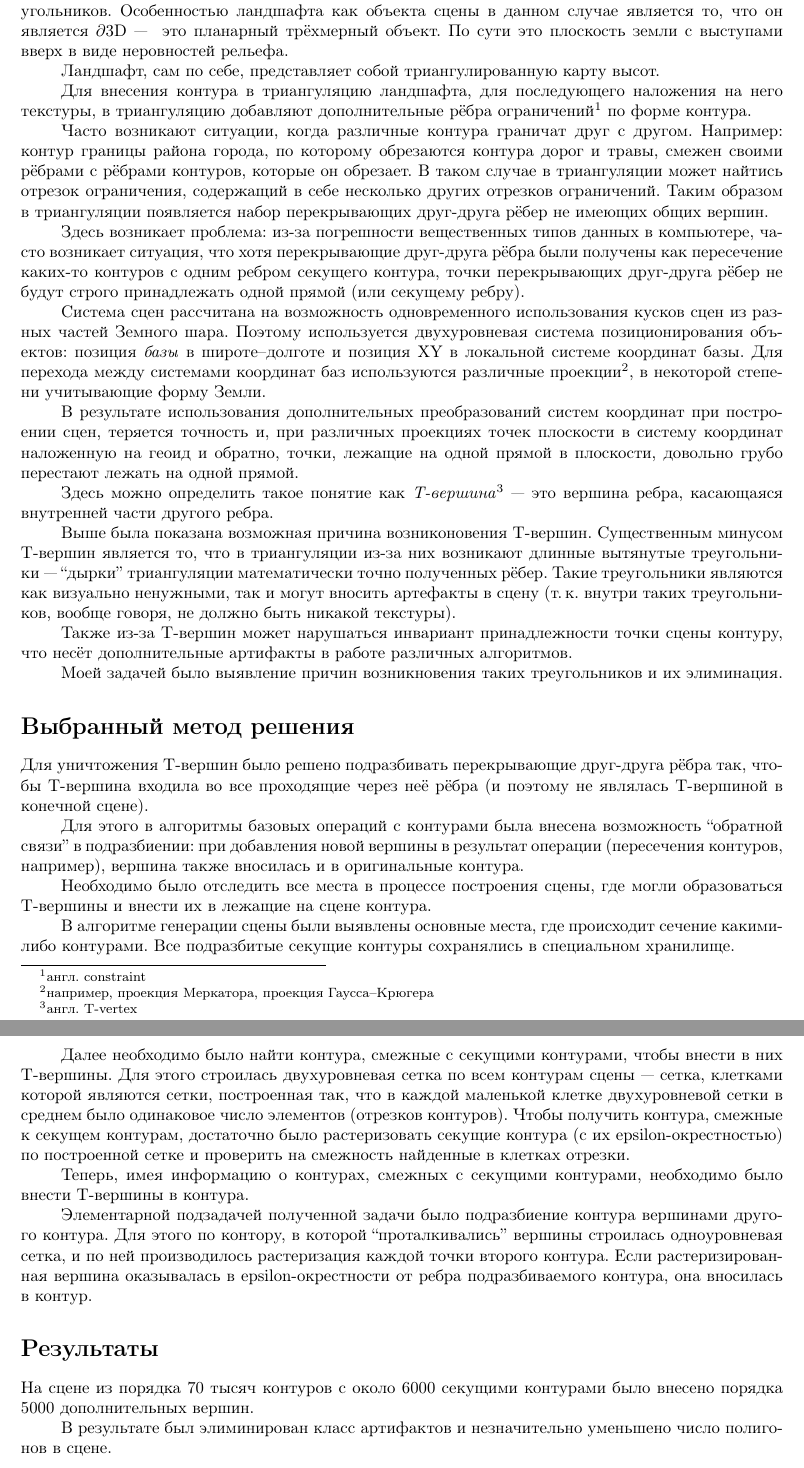
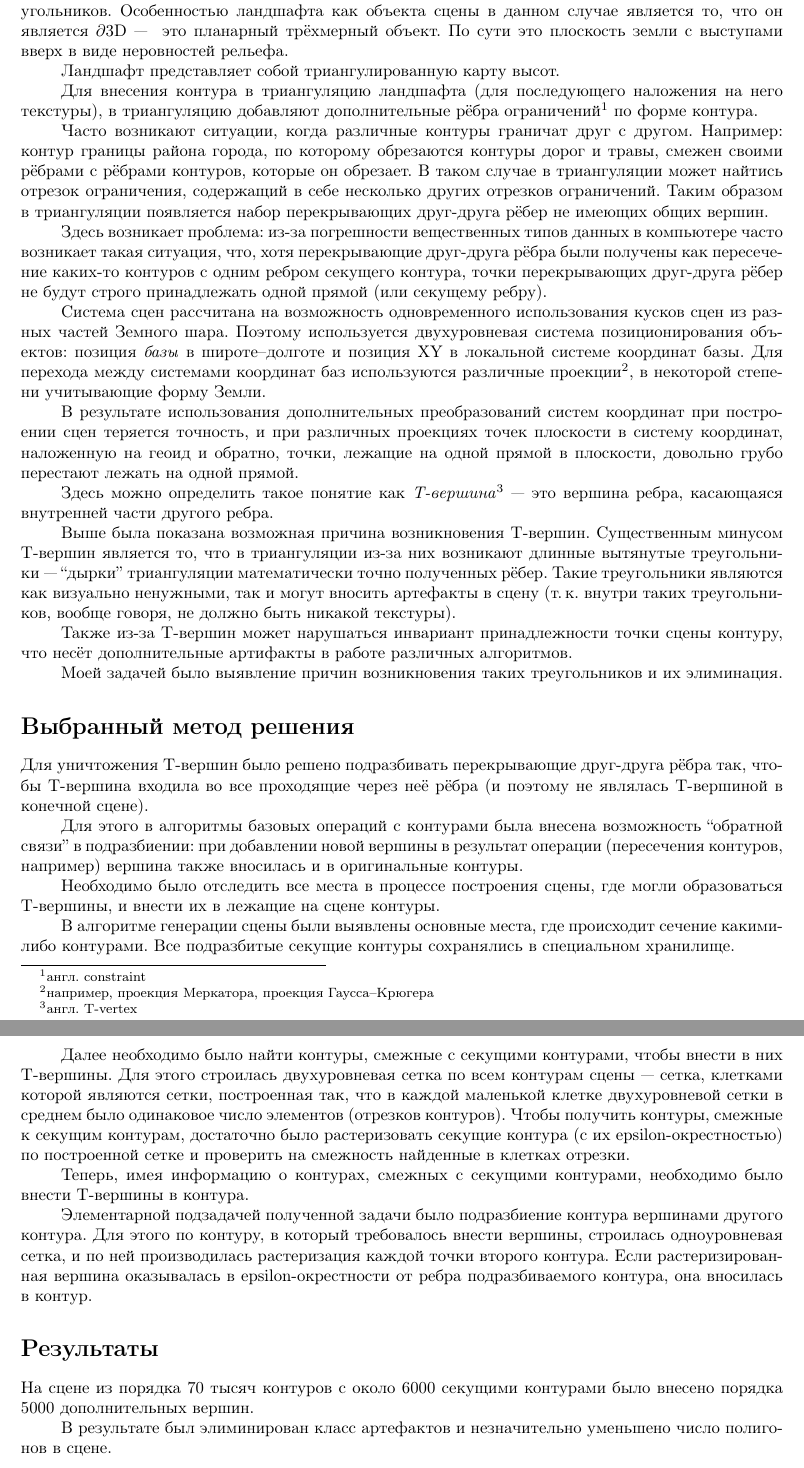
Before and after one commit to rutsky/semester07, a LaTeX document (summer_practice/report.tex): two parts of pages 2 and 3 of 4, joined at a grey line, cut so that both start at the same text. Compiled offline with pdfLaTeX.

Commit message:
Updated with fixes from A.C. Added TODO's.

```diff
--- a/summer_practice/report.tex
+++ b/summer_practice/report.tex
@@ -75,20 +79,20 @@
 это планарный трёхмерный объект.
 По сути это плоскость земли с выступами вверх в виде неровностей рельефа.
 
-Ландшафт, сам по себе, представляет собой триангулированную карту высот.
+Ландшафт представляет собой триангулированную карту высот.
 
-Для внесения контура в триангуляцию ландшафта, для последующего наложения на него текстуры,
+Для внесения контура в триангуляцию ландшафта (для последующего наложения на него текстуры),
 в триангуляцию добавляют дополнительные рёбра ограничений\footnote{англ.~constraint} по форме контура.
 
-Часто возникают ситуации, когда различные контура граничат друг с другом.
-Например: контур границы района города, по которому обрезаются контура дорог и травы,
+Часто возникают ситуации, когда различные контуры граничат друг с другом.
+Например: контур границы района города, по которому обрезаются контуры дорог и травы,
 смежен своими рёбрами с рёбрами контуров, которые он обрезает.
 В таком случае в триангуляции может найтись отрезок ограничения,
 содержащий в себе несколько других отрезков ограничений.
 Таким образом в триангуляции появляется набор перекрывающих друг-друга рёбер не имеющих общих вершин.
 
-Здесь возникает проблема: из-за погрешности вещественных типов данных в компьютере,
-часто возникает ситуация, что хотя перекрывающие друг-друга рёбра были получены как пересечение
+Здесь возникает проблема: из-за погрешности вещественных типов данных в компьютере
+часто возникает такая ситуация, что, хотя перекрывающие друг-друга рёбра были получены как пересечение
 каких-то контуров с одним ребром секущего контура,
 точки перекрывающих друг-друга рёбер не будут строго принадлежать одной прямой (или секущему ребру).
 
@@ -99,15 +103,15 @@
 проекции\footnote{например, проекция Меркатора, проекция Гаусса--Крюгера},
 в некоторой степени учитывающие форму Земли.
 
-В результате использования дополнительных преобразований систем координат при построении сцен,
-теряется точность
-и, при различных проекциях точек плоскости в систему координат наложенную на геоид и обратно,
+В результате использования дополнительных преобразований систем координат при построении сцен
+теряется точность,
+и при различных проекциях точек плоскости в систему координат, наложенную на геоид и обратно,
 точки, лежащие на одной прямой в плоскости, довольно грубо перестают лежать на одной прямой.
 
 Здесь можно определить такое понятие как \textit{T-вершина}\footnote{англ.~T-vertex}~---
 это вершина ребра, касающаяся внутренней части другого ребра.
 
-Выше была показана возможная причина возниконовения T-вершин.
+Выше была показана возможная причина возникновения T-вершин.
 Существенным минусом Т-вершин является то,
 что в триангуляции из-за них возникают длинные вытянутые треугольники~---
 ``дырки'' триангуляции математически точно полученных рёбер.
@@ -126,23 +130,23 @@
 (и поэтому не являлась T-вершиной в конечной сцене).
 
 Для этого в алгоритмы базовых операций с контурами была внесена возможность ``обратной связи'' в подразбиении:
-при добавления новой вершины в результат операции (пересечения контуров, например),
-вершина также вносилась и в оригинальные контура.
+при добавлении новой вершины в результат операции (пересечения контуров, например)
+вершина также вносилась и в оригинальные контуры.
 
 Необходимо было отследить все места в процессе построения сцены,
-где могли образоваться Т-вершины и внести их в лежащие на сцене контура.
+где могли образоваться Т-вершины, и внести их в лежащие на сцене контуры.
 
 В алгоритме генерации сцены были выявлены основные места,
 где происходит сечение какими-либо контурами.
 Все подразбитые секущие контуры сохранялись в специальном хранилище.
 
-Далее необходимо было найти контура, смежные с секущими контурами,
+Далее необходимо было найти контуры, смежные с секущими контурами,
 чтобы внести в них T-вершины.
 Для этого строилась двухуровневая сетка по всем контурам сцены~---
 сетка, клетками которой являются сетки, построенная так,
 что в каждой маленькой клетке двухуровневой сетки в среднем было одинаковое число элементов
 (отрезков контуров).
-Чтобы получить контура, смежные к секущем контурам, достаточно было растеризовать секущие
+Чтобы получить контуры, смежные к секущим контурам, достаточно было растеризовать секущие
 контура (с их epsilon-окрестностью) по построенной сетке и проверить на смежность
 найденные в клетках отрезки.
 
@@ -150,17 +154,18 @@
 необходимо было внести T-вершины в контура.
 
 Элементарной подзадачей полученной задачи было подразбиение контура вершинами другого контура.
-Для этого по контору, в которой ``проталкивались'' вершины строилась одноуровневая сетка,
-и по ней производилось растеризация каждой точки второго контура.
+Для этого по контуру, в который требовалось внести вершины, строилась одноуровневая сетка,
+и по ней производилась растеризация каждой точки второго контура.
 Если растеризированная вершина оказывалась в epsilon-окрестности от ребра подразбиваемого контура,
 она вносилась в контур.
 
 \section*{Результаты}
 На сцене из порядка 70 тысяч контуров с около 6000 секущими контурами было внесено порядка 5000 дополнительных вершин.
 
-В результате был элиминирован класс артифактов и незначительно уменьшено число полигонов в сцене.
+В результате был элиминирован класс артефактов и незначительно уменьшено число полигонов в сцене.
 
 % Quick and dirty.
+% TODO
 \begin{thebibliography}{9}
 \bibitem{prepara-sheimos}
   Ф.~Препарата, М.~Шеймос
```
Also changed, not shown: summer_practice/report.tex (6 more changed lines).
